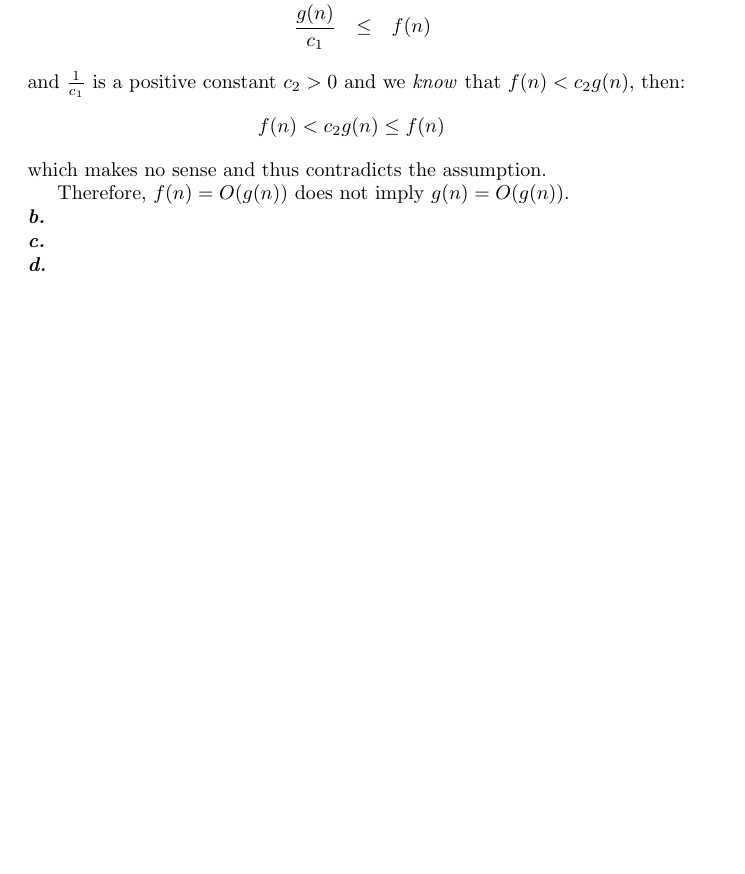
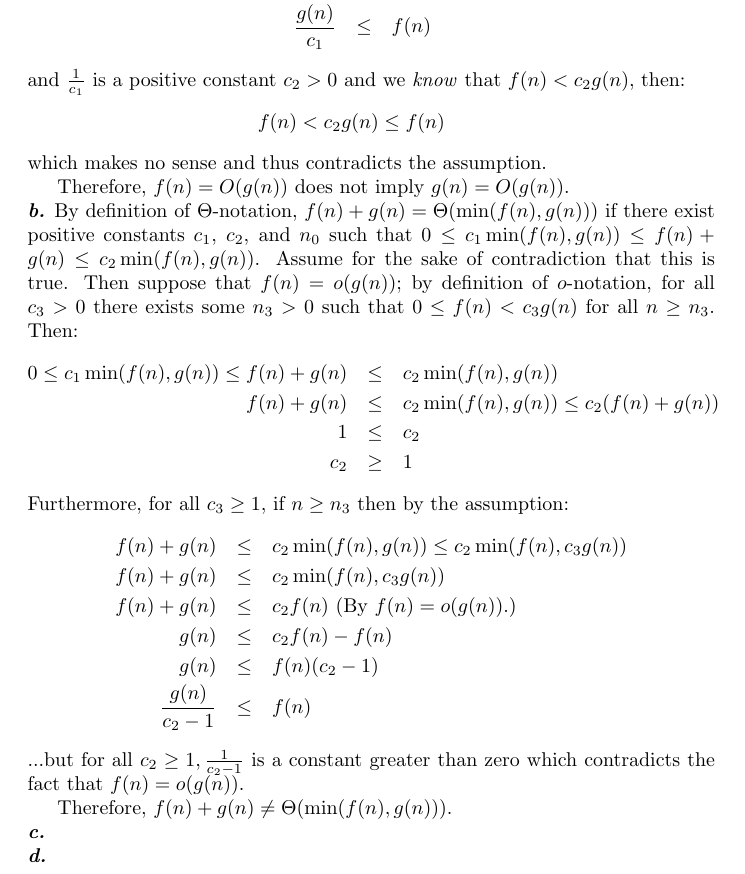
Before and after one commit to clinew/introduction_to_algorithms, a LaTeX document (frostsnow/p3-4.tex): part of the page before the commit and part of page 1 of 2 after it, cut so that both start at the same text, the shorter picture padded with empty space. Compiled offline with pdfLaTeX.

Commit message:
Add frostsnow's p3-4 part b.
Golly gee willickers that was rather difficult.

```diff
--- a/frostsnow/p3-4.tex
+++ b/frostsnow/p3-4.tex
@@ -19,7 +19,25 @@ which makes no sense and thus contradicts the assumption.
 
 Therefore, $f(n) = O(g(n))$ does not imply $g(n) = O(g(n))$.
 
-\noindent\textbf{\textit{b.}}
+\noindent\textbf{\textit{b.}} By definition of $\Theta$-notation, $f(n) + g(n) = \Theta(\min(f(n),g(n)))$ if there exist positive constants $c_1$, $c_2$, and $n_0$ such that $0 \leq c_1 \min(f(n),g(n)) \leq f(n) + g(n) \leq c_2 \min(f(n),g(n))$. Assume for the sake of contradiction that this is true. Then suppose that $f(n) = o(g(n))$; by definition of $o$-notation, for all $c_3 > 0$ there exists some $n_3 > 0$ such that $0 \leq f(n) < c_3 g(n)$ for all $n \geq n_3$. Then:
+\begin{eqnarray*}
+	0 \leq c_1 \min(f(n),g(n)) \leq f(n) + g(n) & \leq & c_2 \min(f(n),g(n)) \\
+	f(n) + g(n) & \leq & c_2 \min(f(n),g(n)) \leq c_2 (f(n) + g(n)) \\
+	1 & \leq & c_2 \\
+	c_2 & \geq & 1
+\end{eqnarray*}
+Furthermore, for all $c_3 \geq 1$, if $n \geq n_3$ then by the assumption:
+\begin{eqnarray*}
+	f(n) + g(n) & \leq & c_2 \min(f(n),g(n)) \leq c_2 \min(f(n),c_3 g(n)) \\
+	f(n) + g(n) & \leq & c_2 \min(f(n),c_3 g(n)) \\
+	f(n) + g(n) & \leq & c_2 f(n) \text{ (By $f(n) = o(g(n))$.)} \\
+	g(n) & \leq & c_2 f(n) - f(n) \\
+	g(n) & \leq & f(n)(c_2 - 1) \\
+	\frac{g(n)}{c_2 - 1} & \leq & f(n)
+\end{eqnarray*}
+...but for all $c_2 \geq 1, \frac{1}{c_2 - 1}$ is a constant greater than zero which contradicts the fact that $f(n) = o(g(n))$.
+
+Therefore, $f(n) + g(n) \neq \Theta(\min(f(n),g(n)))$.
 
 \noindent\textbf{\textit{c.}}
 
```
